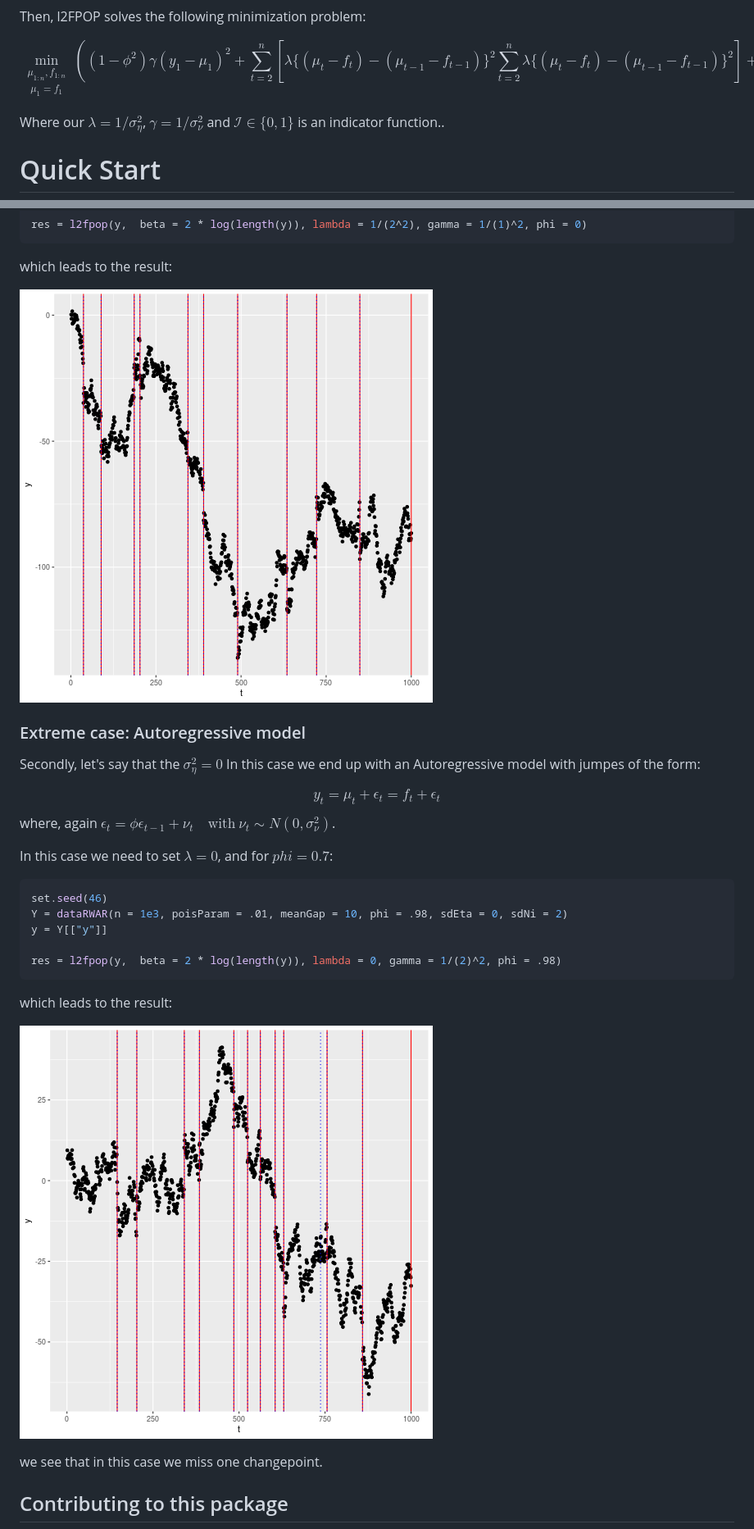
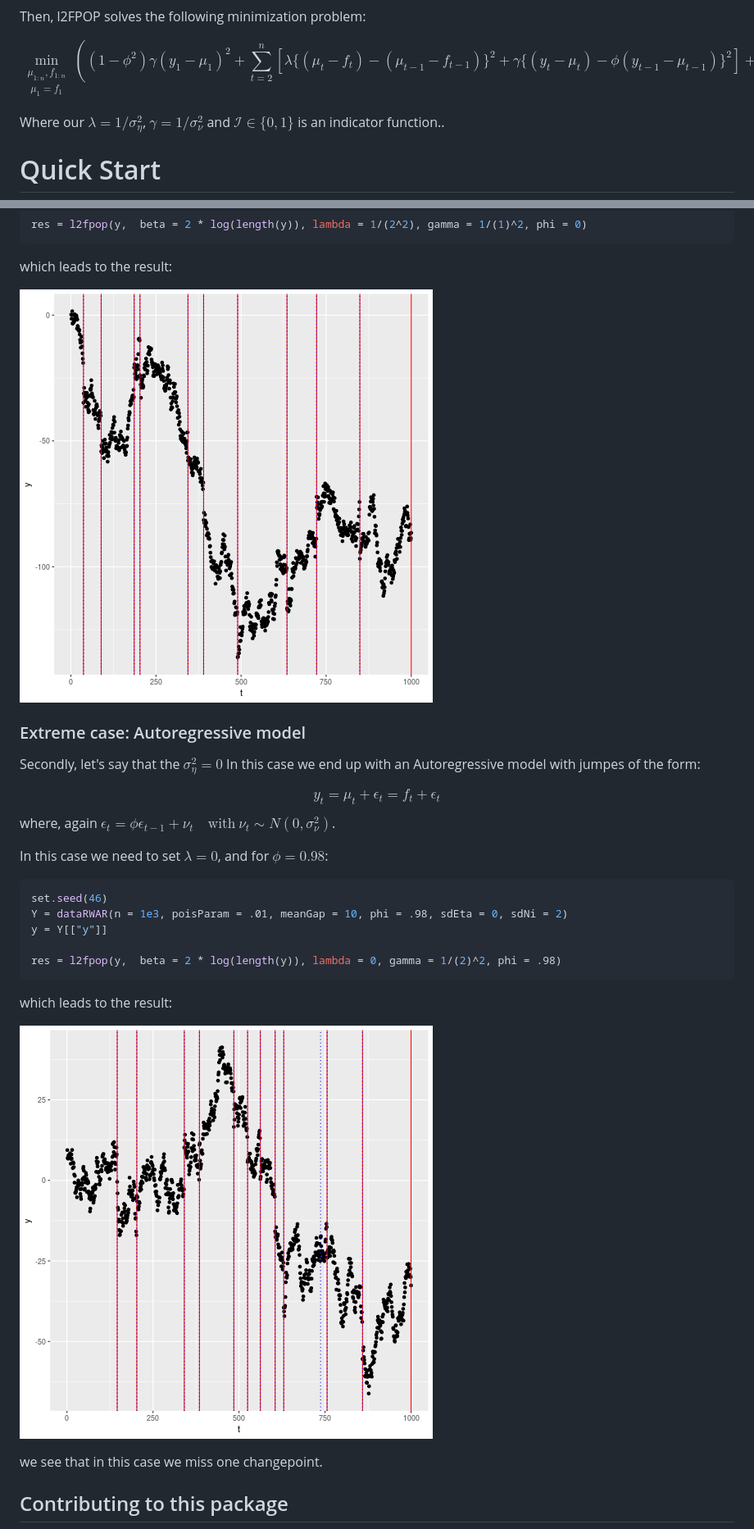
Before and after one commit to gtromano/DeCAFS, a Markdown page: README.tex.md, 2 parts joined by grey strips. Shown: that part at 82% size. GitHub-like rendering; pictures changed too: figure/plot2-1.png, figure/plot3-1.png.

Commit message:
fixes in the README

````diff
--- a/README.tex.md
+++ b/README.tex.md
@@ -63,7 +63,7 @@ $$
 Then, l2FPOP solves the following minimization problem:
 
 $$
-\min_{\substack{\mu_{1:n}, f_{1:n} \\  \mu_1 = f_1}}\left(  (1-\phi^2)\gamma(y_1-\mu_1)^2 + \sum_{t = 2}^n  \left[ \lambda \{(\mu_{t} - f_{t}) - (\mu_{t-1} - f_{t-1})\} ^ 2 \sum_{t = 2}^n  \lambda \{(\mu_{t} - f_{t}) - (\mu_{t-1} - f_{t-1})\} ^ 2 \right] + \beta \ \mathcal{I}_{f_t \neq f_{t-1}}\right)
+\min_{\substack{\mu_{1:n}, f_{1:n} \\  \mu_1 = f_1}}\left(  (1-\phi^2)\gamma(y_1-\mu_1)^2 + \sum_{t = 2}^n  \left[ \lambda \{(\mu_{t} - f_{t}) - (\mu_{t-1} - f_{t-1})\} ^ 2  + \gamma \{ (y_t - \mu_t) - \phi (y_{t - 1} - \mu_{t-1}) \}^2 \right] + \beta \ \mathcal{I}_{f_t \neq f_{t-1}}\right)
 $$
 
 Where our $\lambda = 1/\sigma_\eta^2$, $\gamma = 1/\sigma_\nu^2$ and $\mathcal{I} \in \{0, 1 \}$ is an indicator function..
@@ -158,7 +158,7 @@ y_t = \mu_t + \epsilon_t = f_t + \epsilon_t
 $$
 where, again $\epsilon_t = \phi \epsilon_{t-1} + \nu_t \quad \text{with} \ \nu_t \sim N(0, \sigma_\nu^2)$.
 
-In this case we need to set $\lambda = 0$, and for $phi = 0.7$:
+In this case we need to set $\lambda = 0$, and for $\phi = 0.98$:
 
 
 ```r
````
Also changed, not shown: figure/plot1-1.png, 2 other files.
